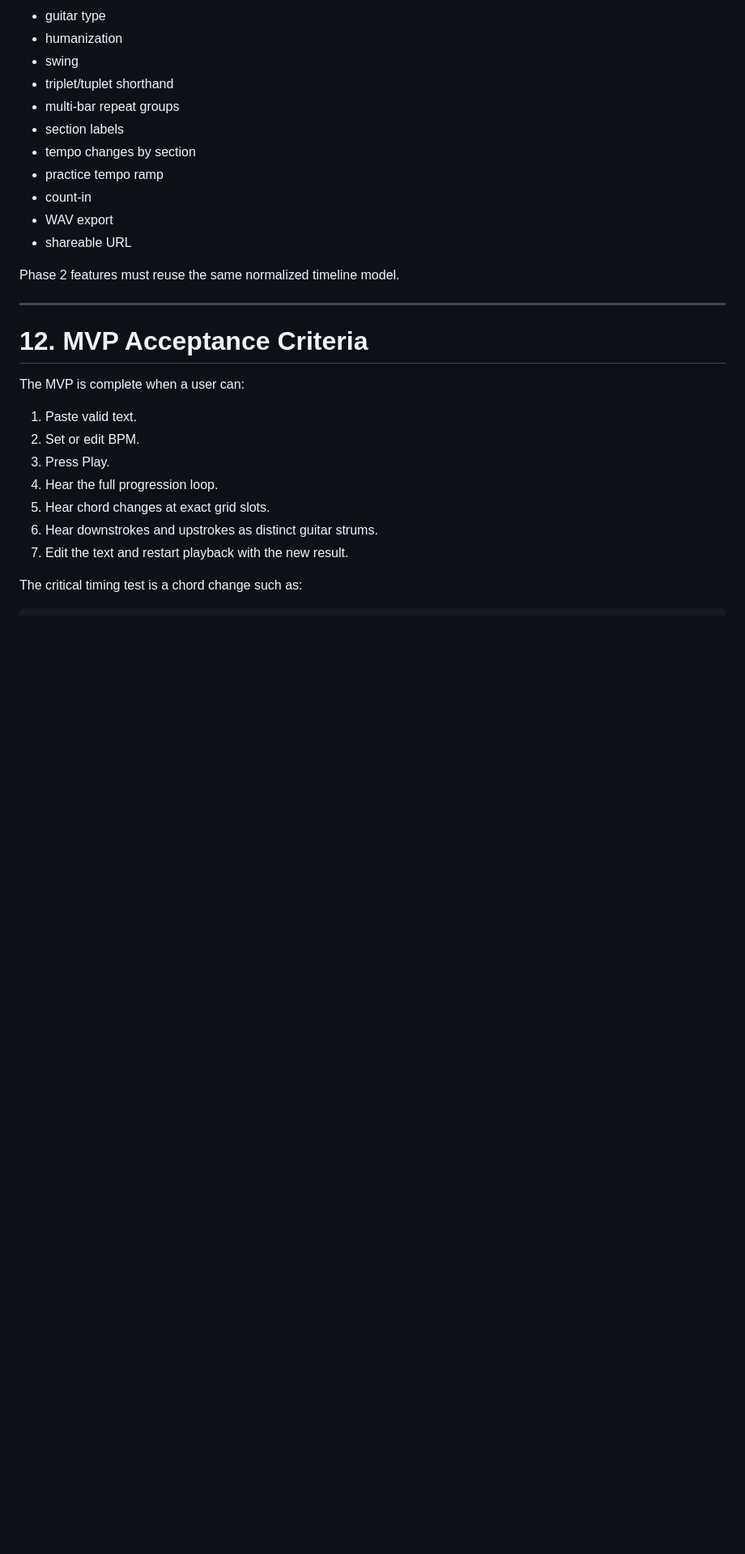
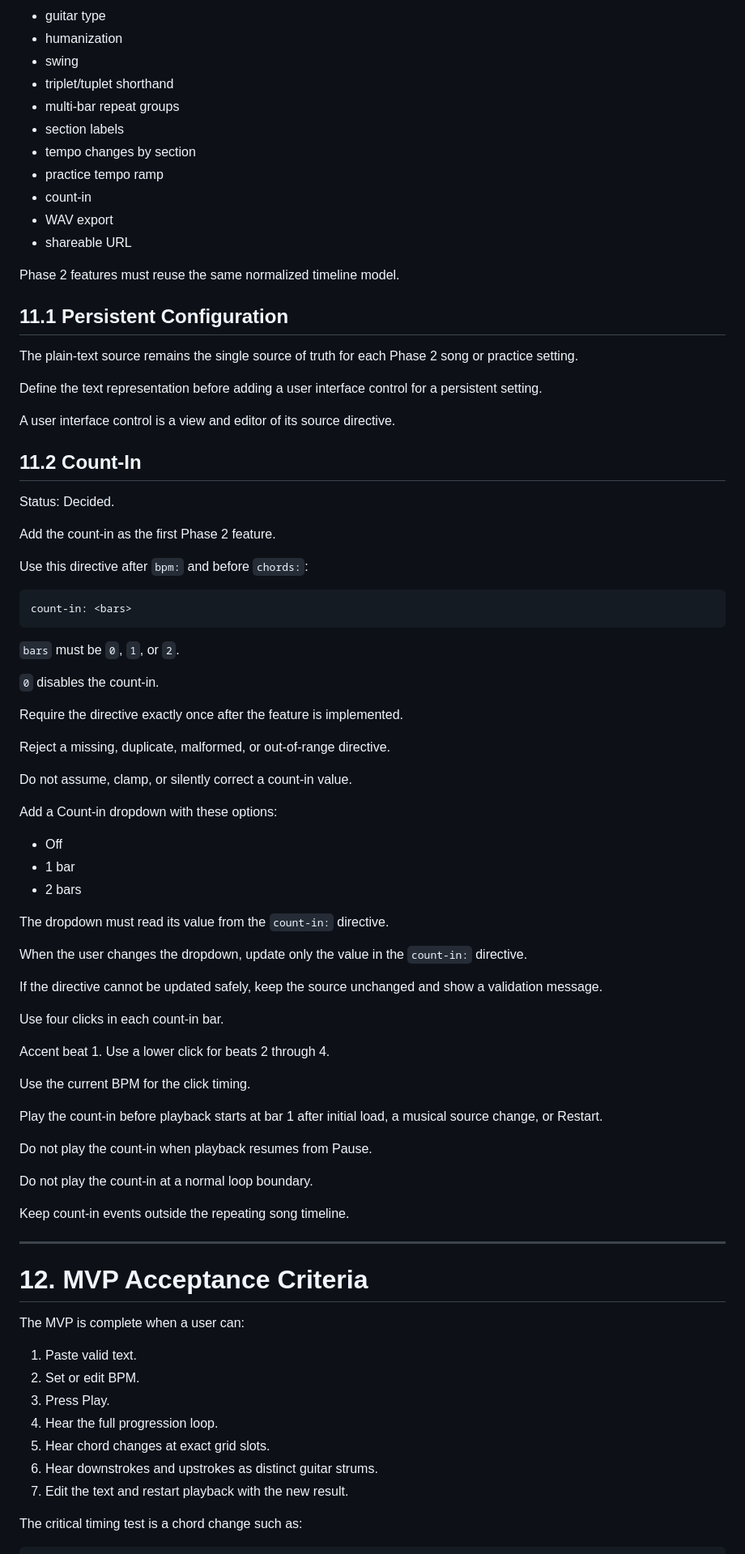
Before and after one commit to volo1st/volo1st.github.io, a Markdown page: ideas/guitar-strumming-backing-track-tool.md, the part around one of its changes. Shown at 81% size. Drawn GitHub-style; blank space fills up the shorter version.

Commit message:
Define text-driven count-in configuration

````diff
--- a/ideas/guitar-strumming-backing-track-tool.md
+++ b/ideas/guitar-strumming-backing-track-tool.md
@@ -514,6 +524,62 @@ Likely additions:
 
 Phase 2 features must reuse the same normalized timeline model.
 
+## 11.1 Persistent Configuration
+
+The plain-text source remains the single source of truth for each Phase 2 song or practice setting.
+
+Define the text representation before adding a user interface control for a persistent setting.
+
+A user interface control is a view and editor of its source directive.
+
+## 11.2 Count-In
+
+Status: Decided.
+
+Add the count-in as the first Phase 2 feature.
+
+Use this directive after `bpm:` and before `chords:`:
+
+```text
+count-in: <bars>
+```
+
+`bars` must be `0`, `1`, or `2`.
+
+`0` disables the count-in.
+
+Require the directive exactly once after the feature is implemented.
+
+Reject a missing, duplicate, malformed, or out-of-range directive.
+
+Do not assume, clamp, or silently correct a count-in value.
+
+Add a Count-in dropdown with these options:
+
+- Off
+- 1 bar
+- 2 bars
+
+The dropdown must read its value from the `count-in:` directive.
+
+When the user changes the dropdown, update only the value in the `count-in:` directive.
+
+If the directive cannot be updated safely, keep the source unchanged and show a validation message.
+
+Use four clicks in each count-in bar.
+
+Accent beat 1. Use a lower click for beats 2 through 4.
+
+Use the current BPM for the click timing.
+
+Play the count-in before playback starts at bar 1 after initial load, a musical source change, or Restart.
+
+Do not play the count-in when playback resumes from Pause.
+
+Do not play the count-in at a normal loop boundary.
+
+Keep count-in events outside the repeating song timeline.
+
 ---
 
 # 12. MVP Acceptance Criteria
````
Also changed, not shown: other parts of ideas/guitar-strumming-backing-track-tool.md (+10 -0 lines).
